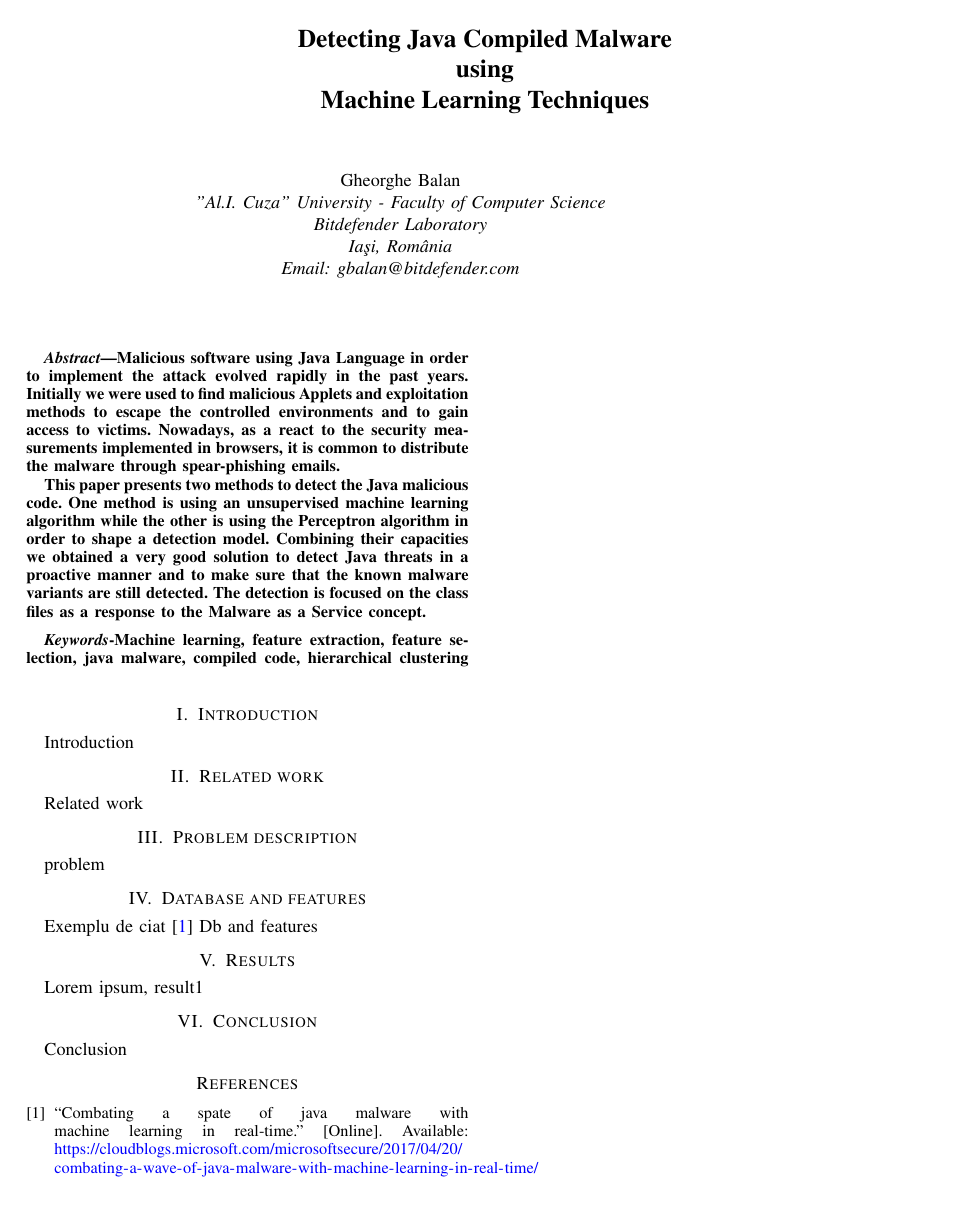
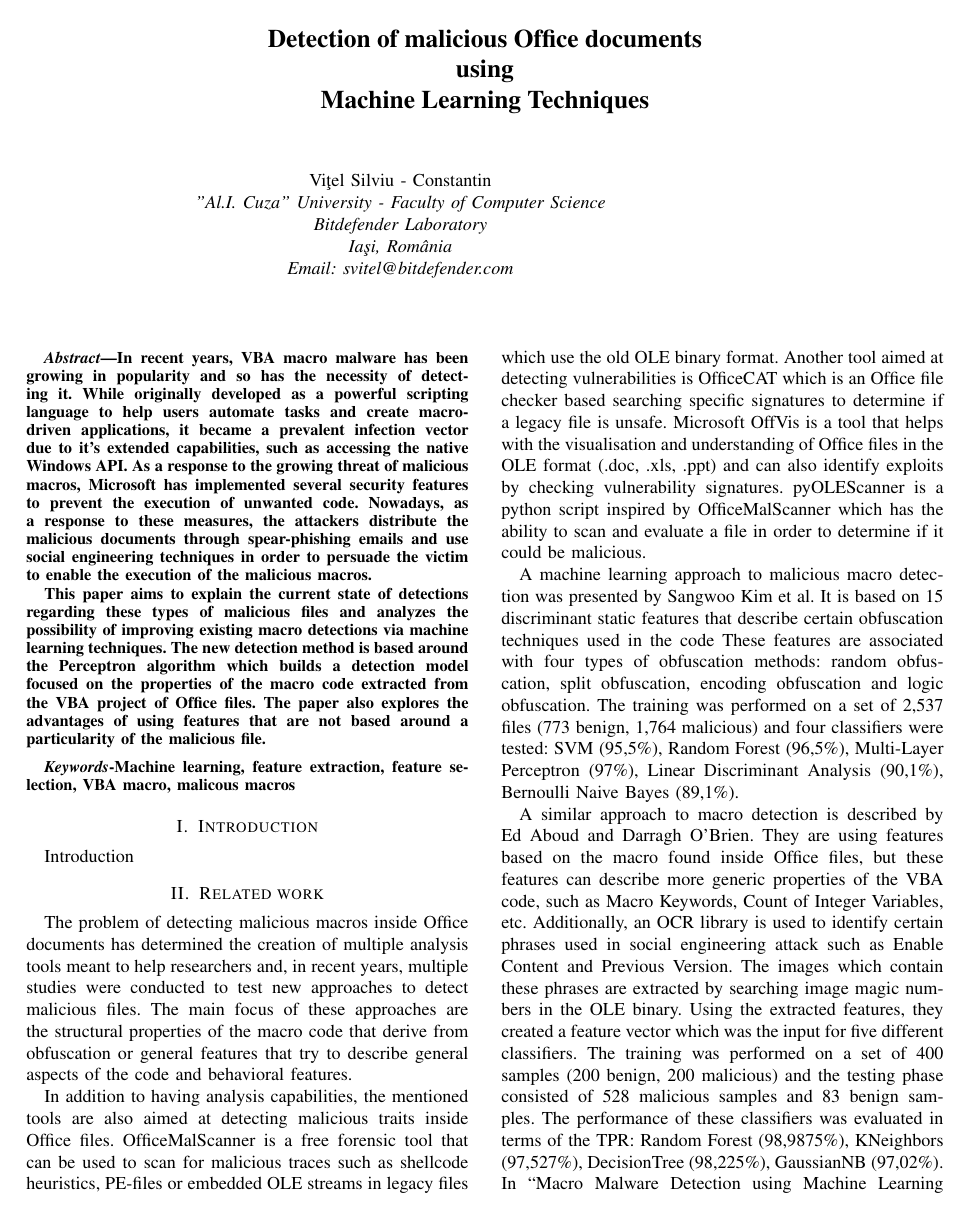
Before and after one commit to VitelSilviuConstantin/SYNASC_paper, a LaTeX paper (paper.tex, which reads abstract.tex, related_work.tex): the whole page before the commit and page 1 of 2 after it. Compiled offline with pdfLaTeX.

Commit message:
added abstract and related work

```diff
--- a/abstract.tex
+++ b/abstract.tex
@@ -1,10 +1,9 @@
 \begin{abstract}
-Malicious software using Java Language in order to implement the attack evolved rapidly in the past years. Initially we were used to find malicious Applets and exploitation methods to escape the controlled environments and to gain access to victims. Nowadays, as a react to the security measurements implemented in browsers, it is common to distribute the malware through spear-phishing emails.
+In recent years, VBA macro malware has been growing in popularity and so has the necessity of detecting it. While originally developed as a powerful scripting language to help users automate tasks and create macro-driven applications, it became a prevalent infection vector due to it’s extended capabilities, such as accessing the native Windows API. As a response to the growing threat of malicious macros, Microsoft has implemented several security features to prevent the execution of unwanted code. Nowadays, as a response to these measures, the attackers distribute the malicious documents through spear-phishing emails and use social engineering techniques in order to persuade the victim to enable the execution of the malicious macros.
 \par
-This paper presents two methods to detect the Java malicious code. One method is using an unsupervised machine learning algorithm while the other is using the Perceptron algorithm in order to shape a detection model. Combining their capacities we obtained a very good solution to detect Java threats in a proactive manner and to make sure that the known malware variants are still detected. The detection is focused on the class files as a response to the Malware as a Service concept.
-
+This paper aims to explain the current state of detections regarding these types of malicious files and analyzes the possibility of improving existing macro detections via machine learning techniques. The new detection method is based around the Perceptron algorithm which builds a detection model focused on the properties of the macro code extracted from the VBA project of Office files. The paper also explores the advantages of using features that are not based around a particularity of the malicious file.
 \end{abstract}
 
 \begin{IEEEkeywords}
-	Machine learning, feature extraction, feature selection, java malware, compiled code, hierarchical clustering
+	Machine learning, feature extraction, feature selection, VBA macro, malicous macros
 \end{IEEEkeywords}
--- a/paper.tex
+++ b/paper.tex
@@ -50,14 +50,14 @@
 
 \begin{document}
 
-\title{Detecting Java Compiled Malware \\ using \\ Machine Learning Techniques}
+\title{Detection of malicious Office documents \\ using \\ Machine Learning Techniques}
 \author{
 
-	\IEEEauthorblockN{Gheorghe Balan\\}
+	\IEEEauthorblockN{Vi\c tel Silviu - Constantin\\}
 	\IEEEauthorblockA{"Al.I. Cuza" University - Faculty of Computer Science\\
 	Bitdefender Laboratory\\
 	Ia\c si, Rom\^ ania\\
-	Email: gbalan@bitdefender.com\\}
+	Email: svitel@bitdefender.com\\}
 
 	\and
 
--- a/related_work.tex
+++ b/related_work.tex
@@ -1 +1,10 @@
 \section{Related work}
+The problem of detecting malicious macros inside Office documents has determined the creation of multiple analysis tools meant to help researchers and, in recent years, multiple studies were conducted to test new approaches to detect malicious files. The main focus of these approaches are the structural properties of the macro code that derive from obfuscation or general features that try to describe general aspects of the code and behavioral features.
+\par
+In addition to having analysis capabilities, the mentioned tools are also aimed at detecting malicious traits inside Office files. OfficeMalScanner is a free forensic tool that can be used to scan for malicious traces such as shellcode heuristics, PE-files or embedded OLE streams in legacy files which use the old OLE binary format. Another tool aimed at detecting vulnerabilities is OfficeCAT which is an Office file checker based searching specific signatures to determine if a legacy file is unsafe. Microsoft OffVis is a tool that helps with the visualisation and understanding of Office files in the OLE format (.doc, .xls, .ppt) and can also identify exploits by checking vulnerability signatures. pyOLEScanner is a python script inspired by OfficeMalScanner which has the ability to scan and evaluate a file in order to determine if it could be malicious.
+\par
+A machine learning approach to malicious macro detection was presented by Sangwoo Kim et al. It is based on 15 discriminant static features that describe certain obfuscation techniques used in the code  These features are associated with four types of obfuscation methods: random obfuscation, split obfuscation, encoding obfuscation and logic obfuscation. The training was performed on a set of 2,537 files (773 benign, 1,764 malicious) and four classifiers were tested: SVM (95,5\%), Random Forest (96,5\%), Multi-Layer Perceptron (97\%), Linear Discriminant Analysis (90,1\%), Bernoulli Naive Bayes (89,1\%).
+\par
+A similar approach to macro detection is described by Ed Aboud and Darragh O’Brien. They are using features based on the macro found inside Office files, but these features can describe more generic properties of the VBA code, such as Macro Keywords, Count of Integer Variables, etc. Additionally, an OCR library is used to identify certain phrases used in social engineering attack such as Enable Content and Previous Version. The images which contain these phrases are extracted by searching image magic numbers in the OLE binary. Using the extracted features, they created a feature vector which was the input for five different classifiers. The training was performed on a set of 400 samples (200 benign, 200 malicious) and the testing phase consisted of 528 malicious samples and 83 benign samples. The performance of these classifiers was evaluated in terms of the TPR: Random Forest (98,9875\%), KNeighbors (97,527\%), DecisionTree (98,225\%), GaussianNB (97,02\%).
+In “Macro Malware Detection using Machine Learning Techniques”, Sergio De los Santos and Jose Torres propose using the features extracted by the python libraries OleFile and OleVBA. They establish a feature vector composed of 45 features, but they highlight the fact that these features are not distinct, some being obtained by discretizing features that are not boolean in nature. Their system was trained  uses the following classifiers with the following accuracy values during test phase: SVM (89\%),  Decision Tree (95\%), Random Forest (94\%) and Neural Networks (99\%).
+\par
@@ -2,3 +17,2 @@
 
-\par
 Related work
```
Also changed, not shown: paper.bbl (added), paper.pdf (added), related_work.tex (6 more changed lines), 6 other files.
